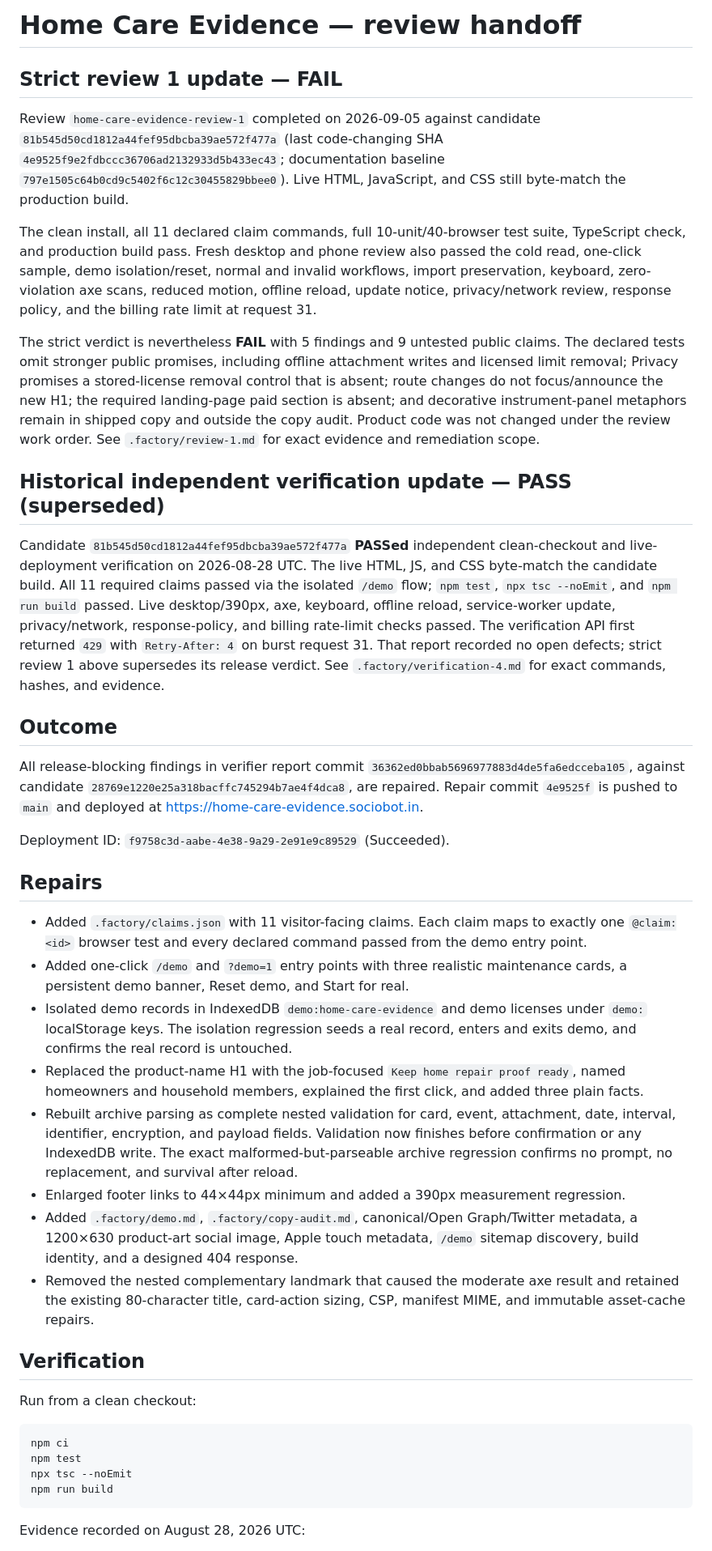
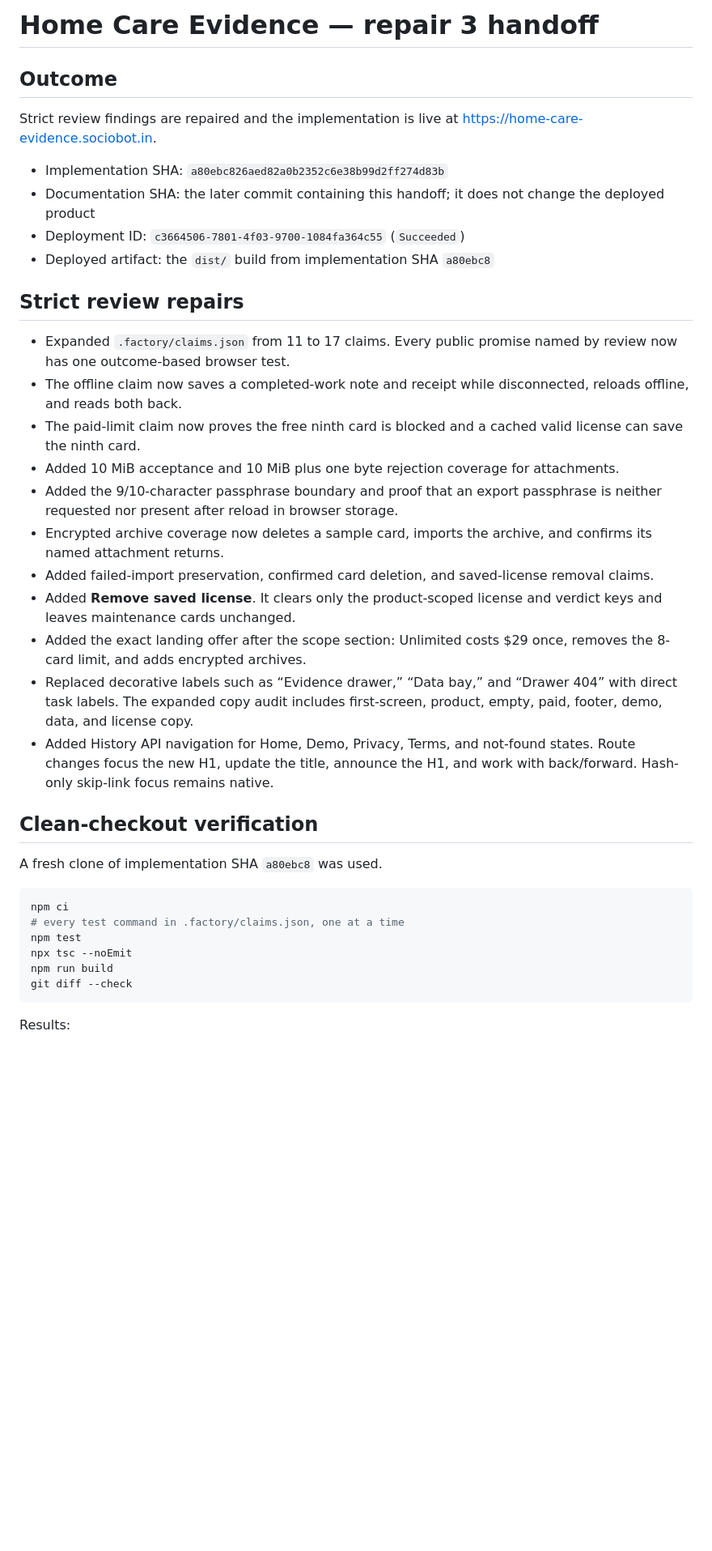
Before and after one commit to B-Divyesh/sf-home-care-evidence, a Markdown page: .factory/handoff.md, the part around one of its changes. Shown at 81% size. Drawn GitHub-style; blank space fills up the shorter version.

````diff
--- a/.factory/handoff.md
+++ b/.factory/handoff.md
@@ -1,44 +1,40 @@
-# Home Care Evidence — review handoff
-
-## Strict review 1 update — FAIL
-
-Review `home-care-evidence-review-1` completed on 2026-09-05 against candidate `81b545d50cd1812a44fef95dbcba39ae572f477a` (last code-changing SHA `4e9525f9e2fdbccc36706ad2132933d5b433ec43`; documentation baseline `797e1505c64b0cd9c5402f6c12c30455829bbee0`). Live HTML, JavaScript, and CSS still byte-match the production build.
-
-The clean install, all 11 declared claim commands, full 10-unit/40-browser test suite, TypeScript check, and production build pass. Fresh desktop and phone review also passed the cold read, one-click sample, demo isolation/reset, normal and invalid workflows, import preservation, keyboard, zero-violation axe scans, reduced motion, offline reload, update notice, privacy/network review, response policy, and the billing rate limit at request 31.
-
-The strict verdict is nevertheless **FAIL** with 5 findings and 9 untested public claims. The declared tests omit stronger public promises, including offline attachment writes and licensed limit removal; Privacy promises a stored-license removal control that is absent; route changes do not focus/announce the new H1; the required landing-page paid section is absent; and decorative instrument-panel metaphors remain in shipped copy and outside the copy audit. Product code was not changed under the review work order. See `.factory/review-1.md` for exact evidence and remediation scope.
-
-## Historical independent verification update — PASS (superseded)
-
-Candidate `81b545d50cd1812a44fef95dbcba39ae572f477a` **PASSed** independent clean-checkout and live-deployment verification on 2026-08-28 UTC. The live HTML, JS, and CSS byte-match the candidate build. All 11 required claims passed via the isolated `/demo` flow; `npm test`, `npx tsc --noEmit`, and `npm run build` passed. Live desktop/390px, axe, keyboard, offline reload, service-worker update, privacy/network, response-policy, and billing rate-limit checks passed. The verification API first returned `429` with `Retry-After: 4` on burst request 31. That report recorded no open defects; strict review 1 above supersedes its release verdict. See `.factory/verification-4.md` for exact commands, hashes, and evidence.
+# Home Care Evidence — repair 3 handoff
 
 ## Outcome
 
-All release-blocking findings in verifier report commit `36362ed0bbab5696977883d4de5fa6edcceba105`, against candidate `28769e1220e25a318bacffc745294b7ae4f4dca8`, are repaired. Repair commit `4e9525f` is pushed to `main` and deployed at <https://home-care-evidence.sociobot.in>.
+Strict review findings are repaired and the implementation is live at <https://home-care-evidence.sociobot.in>.
 
-Deployment ID: `f9758c3d-aabe-4e38-9a29-2e91e9c89529` (Succeeded).
+- Implementation SHA: `a80ebc826aed82a0b2352c6e38b99d2ff274d83b`
+- Documentation SHA: the later commit containing this handoff; it does not change the deployed product
+- Deployment ID: `c3664506-7801-4f03-9700-1084fa364c55` (`Succeeded`)
+- Deployed artifact: the `dist/` build from implementation SHA `a80ebc8`
 
-## Repairs
+## Strict review repairs
 
-- Added `.factory/claims.json` with 11 visitor-facing claims. Each claim maps to exactly one `@claim:<id>` browser test and every declared command passed from the demo entry point.
-- Added one-click `/demo` and `?demo=1` entry points with three realistic maintenance cards, a persistent demo banner, Reset demo, and Start for real.
-- Isolated demo records in IndexedDB `demo:home-care-evidence` and demo licenses under `demo:` localStorage keys. The isolation regression seeds a real record, enters and exits demo, and confirms the real record is untouched.
-- Replaced the product-name H1 with the job-focused `Keep home repair proof ready`, named homeowners and household members, explained the first click, and added three plain facts.
-- Rebuilt archive parsing as complete nested validation for card, event, attachment, date, interval, identifier, encryption, and payload fields. Validation now finishes before confirmation or any IndexedDB write. The exact malformed-but-parseable archive regression confirms no prompt, no replacement, and survival after reload.
-- Enlarged footer links to 44×44px minimum and added a 390px measurement regression.
-- Added `.factory/demo.md`, `.factory/copy-audit.md`, canonical/Open Graph/Twitter metadata, a 1200×630 product-art social image, Apple touch metadata, `/demo` sitemap discovery, build identity, and a designed 404 response.
-- Removed the nested complementary landmark that caused the moderate axe result and retained the existing 80-character title, card-action sizing, CSP, manifest MIME, and immutable asset-cache repairs.
+- Expanded `.factory/claims.json` from 11 to 17 claims. Every public promise named by review now has one outcome-based browser test.
+- The offline claim now saves a completed-work note and receipt while disconnected, reloads offline, and reads both back.
+- The paid-limit claim now proves the free ninth card is blocked and a cached valid license can save the ninth card.
+- Added 10 MiB acceptance and 10 MiB plus one byte rejection coverage for attachments.
+- Added the 9/10-character passphrase boundary and proof that an export passphrase is neither requested nor present after reload in browser storage.
+- Encrypted archive coverage now deletes a sample card, imports the archive, and confirms its named attachment returns.
+- Added failed-import preservation, confirmed card deletion, and saved-license removal claims.
+- Added **Remove saved license**. It clears only the product-scoped license and verdict keys and leaves maintenance cards unchanged.
+- Added the exact landing offer after the scope section: Unlimited costs $29 once, removes the 8-card limit, and adds encrypted archives.
+- Replaced decorative labels such as “Evidence drawer,” “Data bay,” and “Drawer 404” with direct task labels. The expanded copy audit includes first-screen, product, empty, paid, footer, demo, data, and license copy.
+- Added History API navigation for Home, Demo, Privacy, Terms, and not-found states. Route changes focus the new H1, update the title, announce the H1, and work with back/forward. Hash-only skip-link focus remains native.
 
-## Verification
+## Clean-checkout verification
 
-Run from a clean checkout:
+A fresh clone of implementation SHA `a80ebc8` was used.
 
 ```sh
 npm ci
+# every test command in .factory/claims.json, one at a time
 npm test
 npx tsc --noEmit
 npm run build
+git diff --check
 ```
 
-Evidence recorded on August 28, 2026 UTC:
+Results:
 
````
Also changed, not shown: other parts of .factory/handoff.md (+47 -30 lines).
